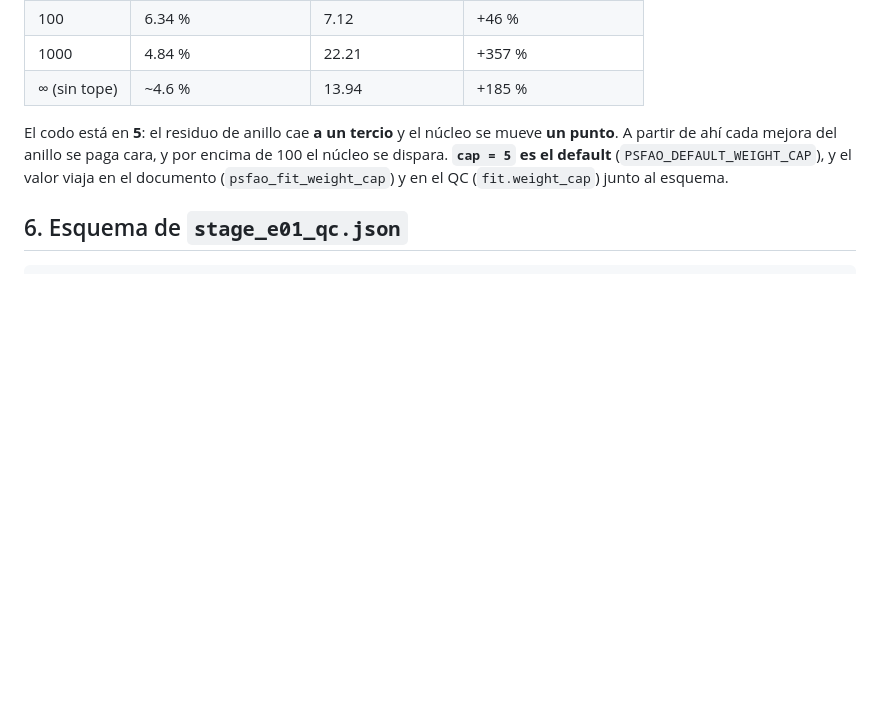
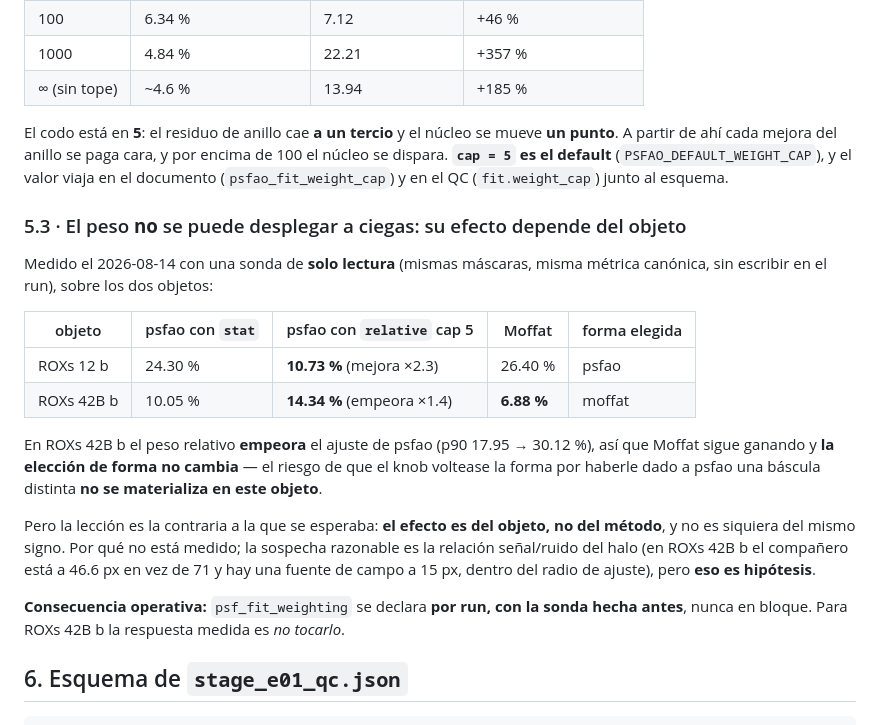
Before and after one commit to RicardoRamirezReyes/musepipe, a Markdown page: docs/spec_C1_codex_chromatic_psf.md, the part around the change. Drawn GitHub-style; blank space fills up the shorter version.

Commit message:
C1 spec §5.3: el peso depende del OBJETO, y en ROXs 42B b empeora
Fase 1(a) del despliegue: sonda de solo lectura sobre ROXs 42B b (mismas
mascaras, misma metrica canonica, sin escribir nada en el run; comprobado por
mtime). El control con `stat` reproduce la cadena — psfao 10.05 % contra 9.93 %
del QC — asi que la sonda mide lo que dice medir.

  objeto        psfao stat   psfao relative cap5   moffat   forma
  ROXs 12 b       24.30 %          10.73 %        26.40 %  psfao
  ROXs 42B b      10.05 %          14.34 %         6.88 %  moffat

En ROXs 42B b el peso relativo **empeora** psfao (p90 17.95 -> 30.12 %). Dos
consecuencias:

1. **El riesgo que bloqueaba el despliegue no se materializa**: psfao no baja del
   6.88 % de Moffat, asi que la eleccion de forma NO voltea, y no hay que
   igualar la bascula de Moffat antes de seguir.
2. **Pero el knob no se puede desplegar en bloque**: el efecto es del objeto y ni
   siquiera del mismo signo. Se declara por run y con la sonda hecha antes. Para
   ROXs 42B b la respuesta medida es no tocarlo.

Por que cambia de signo no esta medido. La sospecha razonable es la S/N del halo
(en ROXs 42B b el compañero esta a 46.6 px en vez de 71 y hay una fuente de campo
a 15 px, dentro del radio de ajuste), pero es hipotesis y la spec lo dice asi.

Co-Authored-By: Claude Opus 5 <noreply@anthropic.com>

````diff
--- a/docs/spec_C1_codex_chromatic_psf.md
+++ b/docs/spec_C1_codex_chromatic_psf.md
@@ -241,6 +241,28 @@ punto**. A partir de ahí cada mejora del anillo se paga cara, y por encima de 1
 se dispara. **`cap = 5` es el default** (`PSFAO_DEFAULT_WEIGHT_CAP`), y el valor viaja en el
 documento (`psfao_fit_weight_cap`) y en el QC (`fit.weight_cap`) junto al esquema.
 
+### 5.3 · El peso **no** se puede desplegar a ciegas: su efecto depende del objeto
+
+Medido el 2026-08-14 con una sonda de **solo lectura** (mismas máscaras, misma métrica
+canónica, sin escribir en el run), sobre los dos objetos:
+
+| objeto | psfao con `stat` | psfao con `relative` cap 5 | Moffat | forma elegida |
+|---|---|---|---|---|
+| ROXs 12 b | 24.30 % | **10.73 %** (mejora ×2.3) | 26.40 % | psfao |
+| ROXs 42B b | 10.05 % | **14.34 %** (empeora ×1.4) | **6.88 %** | moffat |
+
+En ROXs 42B b el peso relativo **empeora** el ajuste de psfao (p90 17.95 → 30.12 %), así que
+Moffat sigue ganando y **la elección de forma no cambia** — el riesgo de que el knob voltease
+la forma por haberle dado a psfao una báscula distinta **no se materializa en este objeto**.
+
+Pero la lección es la contraria a la que se esperaba: **el efecto es del objeto, no del
+método**, y no es siquiera del mismo signo. Por qué no está medido; la sospecha razonable es
+la relación señal/ruido del halo (en ROXs 42B b el compañero está a 46.6 px en vez de 71 y hay
+una fuente de campo a 15 px, dentro del radio de ajuste), pero **eso es hipótesis**.
+
+**Consecuencia operativa:** `psf_fit_weighting` se declara **por run, con la sonda hecha
+antes**, nunca en bloque. Para ROXs 42B b la respuesta medida es *no tocarlo*.
+
 ## 6. Esquema de `stage_e01_qc.json`
 
 ```json
````
